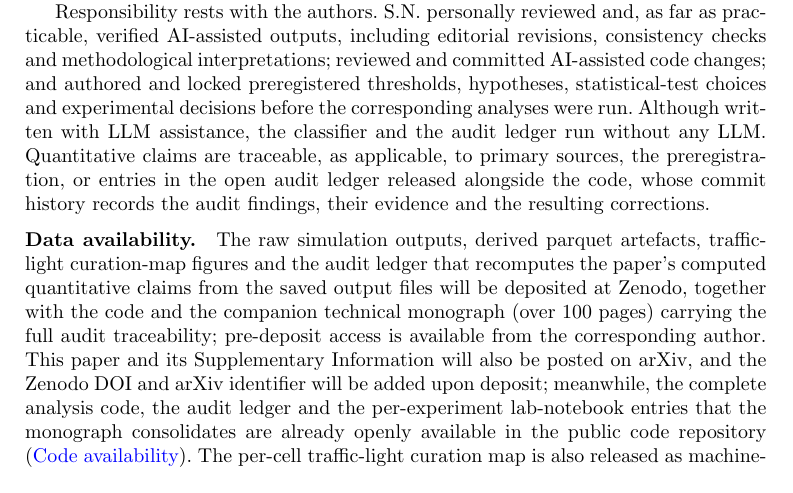
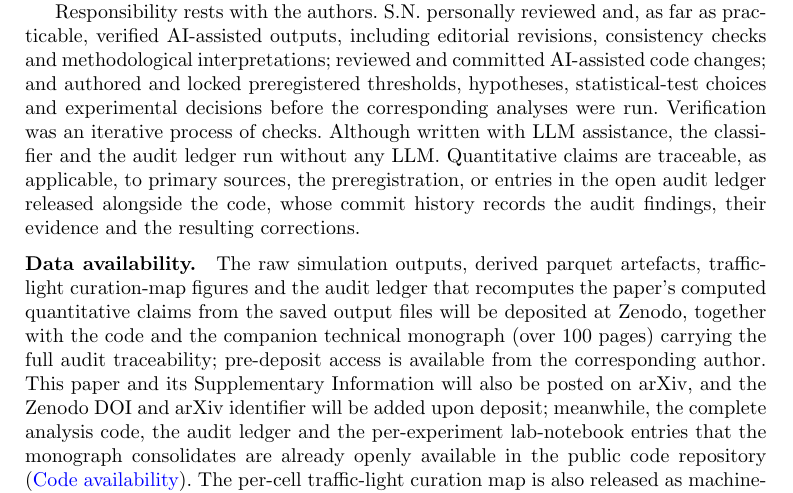
Before and after one commit to sadc-lab/pulse_reliability_atlas, a LaTeX paper (preprint_npj/paper.tex): part of page 22 of 26, cut so that both start at the same text. Compiled offline with pdfLaTeX.

Commit message:
[PAPER] Methods 4.7: say that verification was an iterative process of checks
On the author's request, one sentence is added to the responsibility
paragraph of §4.7 (L395), right after "S.N. personally reviewed and, as far
as practicable, verified AI-assisted outputs, ... before the corresponding
analyses were run.":

  "Verification was an iterative process of checks."

It follows the earlier nuance ("as far as practicable"): checking was
repeated rather than done once. That is what the repository's history shows:
audit findings and their corrections are committed one round after another,
and this dispatch alone has been re-frozen forty-one times.

WHERE, AND WHY THERE. Not at the end of the paragraph: the last sentence,
"... whose commit history records the audit findings, their evidence and the
resulting corrections", is pinned by scripts/check_publication_gate.py and is
left untouched. An alternative that reworded that sentence was offered and
declined by the author. §4.7's first paragraph already says "iterative review"
for the exchange between the two LLMs; the new sentence is about the
author's own checks. 7 words; the paper stays at 26 pages.

NOT DONE. The monograph's AI disclosure is not aligned (deferred, as for the
earlier §4.7 edits).

VERIFICATION: full gate green (see f62bcaa); the sentence renders once in
paper.pdf and paper.docx.

```diff
--- a/preprint_npj/paper.tex
+++ b/preprint_npj/paper.tex
@@ -392,7 +392,7 @@ The full sampler, sweep driver, four-flag classifier, statistical-analysis pipel
 
 \noindent Large language models (LLMs) were used in this work, under direct supervision by S.N., for drafting, editing, refactoring and debugging both the analysis-pipeline code and the manuscript prose, and for in-repository replications, primary-source audits and shortening the manuscript. During iterative review, text and code went back and forth between two LLMs in separate sessions, each critiquing the other's latest output. S.N.\ used the critiques to decide whether to run a further round or to judge the result sound and act on it. One of the two was always a Claude model (Anthropic; Opus 4.7, 4.8, 5 and 5.5 in succession), the other Google Gemini Pro 3.1 and later OpenAI ChatGPT (GPT-5.6 Sol); Supplement~\S\,\ref{sec:s18} gives each model's exact version and reasoning level, and which model served in which phase for which tasks.
 
-Responsibility rests with the authors. S.N.\ personally reviewed and, as far as practicable, verified AI-assisted outputs, including editorial revisions, consistency checks and methodological interpretations; reviewed and committed AI-assisted code changes; and authored and locked preregistered thresholds, hypotheses, statistical-test choices and experimental decisions before the corresponding analyses were run. Although written with LLM assistance, the classifier and the audit ledger run without any LLM. Quantitative claims are traceable, as applicable, to primary sources, the preregistration, or entries in the open audit ledger released alongside the code, whose commit history records the audit findings, their evidence and the resulting corrections.
+Responsibility rests with the authors. S.N.\ personally reviewed and, as far as practicable, verified AI-assisted outputs, including editorial revisions, consistency checks and methodological interpretations; reviewed and committed AI-assisted code changes; and authored and locked preregistered thresholds, hypotheses, statistical-test choices and experimental decisions before the corresponding analyses were run. Verification was an iterative process of checks. Although written with LLM assistance, the classifier and the audit ledger run without any LLM. Quantitative claims are traceable, as applicable, to primary sources, the preregistration, or entries in the open audit ledger released alongside the code, whose commit history records the audit findings, their evidence and the resulting corrections.
 
 %%%%%%%%%%%%%%%%%%%%%%%%%%%%%%%%%%%%%%%%%%%%%%%%%%%%%%%%%%%%%%%%%%%%%%
 %% MANDATORY CLOSING SECTIONS                                       %%
```
